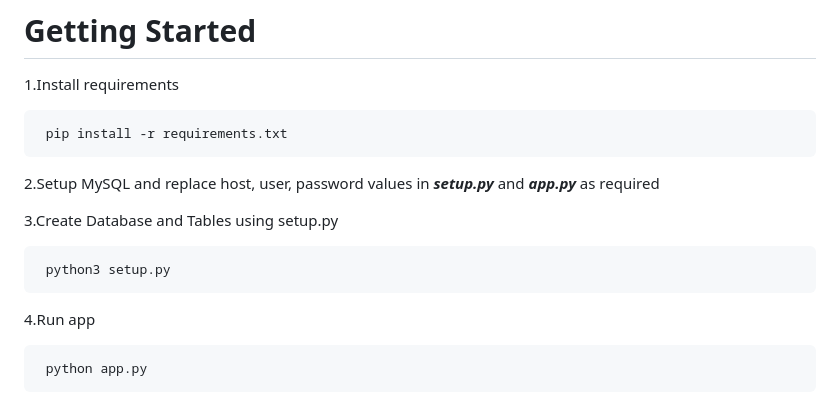
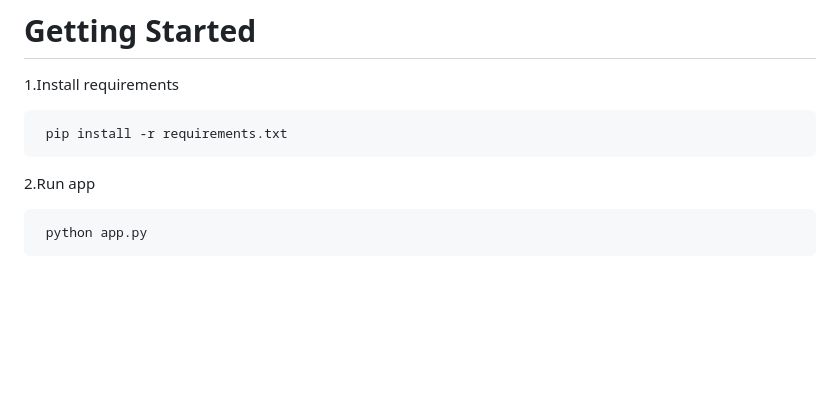
Before and after one commit to deeptigupta222/library-management-system-flask, a Markdown page: README.md, the part around the change. Drawn GitHub-style; blank space fills up the shorter version.

````diff
--- a/README.md
+++ b/README.md
@@ -15,14 +15,8 @@ Database: MySQL
 ```
  pip install -r requirements.txt
 ```
-2.Setup MySQL and replace host, user, password values in ***setup.py*** and ***app.py*** as required
 
-3.Create Database and Tables using setup.py
-```
- python3 setup.py
-```
-
-4.Run app
+2.Run app
 ```
  python app.py
 ```
````
